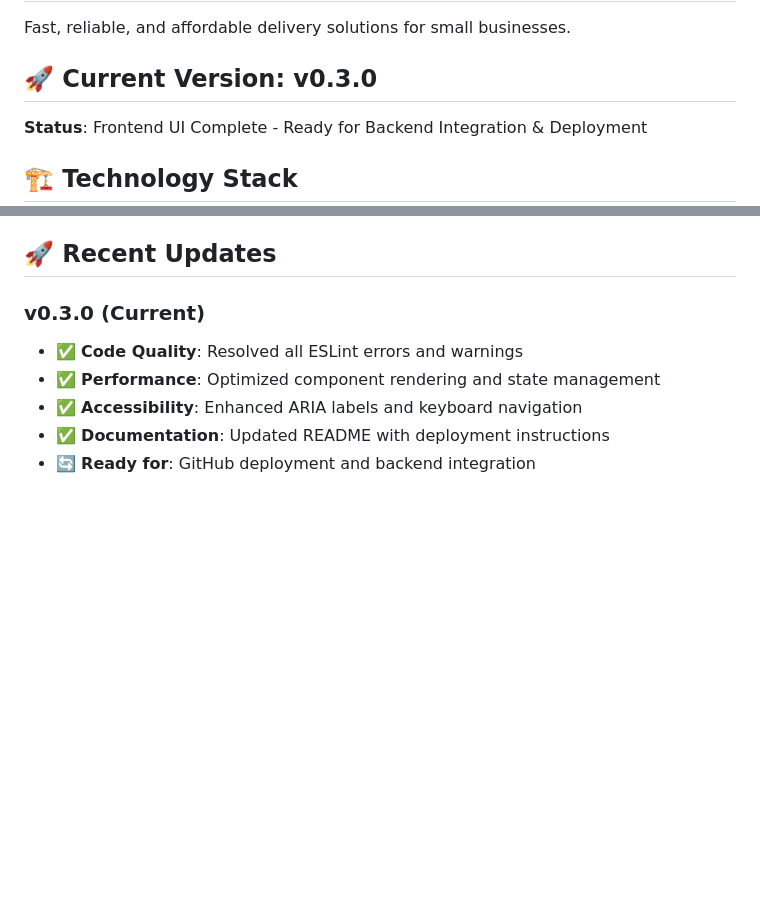
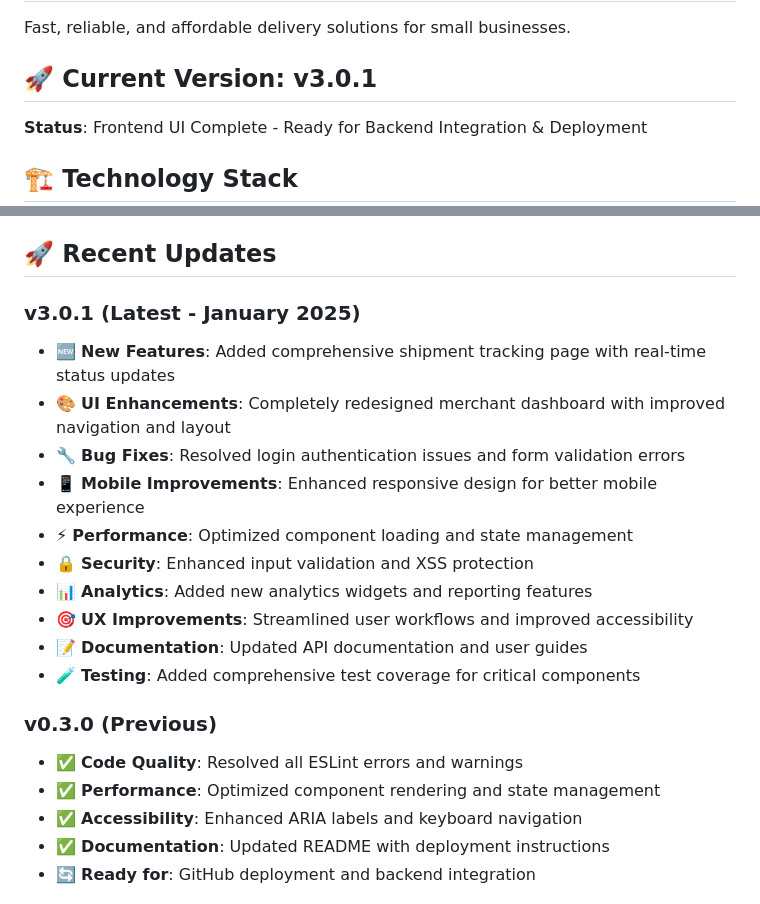
Before and after one commit to madhoundes/curiour-system, a Markdown page: README.md, 2 parts joined by grey strips. Drawn GitHub-style; blank space fills up the shorter version.

Commit message:
docs: Update README to v3.0.1 with latest features and improvements
- Updated version from v0.3.0 to v3.0.1
- Added comprehensive changelog with latest updates
- Included new features: shipment tracking page, enhanced dashboard
- Added bug fixes: login issues, form validation
- Enhanced mobile responsiveness and performance optimizations
- Improved security and accessibility features
- Added analytics widgets and reporting features

```diff
--- a/README.md
+++ b/README.md
@@ -2,7 +2,7 @@
 
 Fast, reliable, and affordable delivery solutions for small businesses.
 
-## 🚀 Current Version: v0.3.0
+## 🚀 Current Version: v3.0.1
 
 **Status**: Frontend UI Complete - Ready for Backend Integration & Deployment
 
@@ -273,7 +273,19 @@ For technical support or questions:
 
 ## 🚀 Recent Updates
 
-### v0.3.0 (Current)
+### v3.0.1 (Latest - January 2025)
+- 🆕 **New Features**: Added comprehensive shipment tracking page with real-time status updates
+- 🎨 **UI Enhancements**: Completely redesigned merchant dashboard with improved navigation and layout
+- 🔧 **Bug Fixes**: Resolved login authentication issues and form validation errors
+- 📱 **Mobile Improvements**: Enhanced responsive design for better mobile experience
+- ⚡ **Performance**: Optimized component loading and state management
+- 🔒 **Security**: Enhanced input validation and XSS protection
+- 📊 **Analytics**: Added new analytics widgets and reporting features
+- 🎯 **UX Improvements**: Streamlined user workflows and improved accessibility
+- 📝 **Documentation**: Updated API documentation and user guides
+- 🧪 **Testing**: Added comprehensive test coverage for critical components
+
+### v0.3.0 (Previous)
 - ✅ **Code Quality**: Resolved all ESLint errors and warnings
 - ✅ **Performance**: Optimized component rendering and state management
 - ✅ **Accessibility**: Enhanced ARIA labels and keyboard navigation
```
